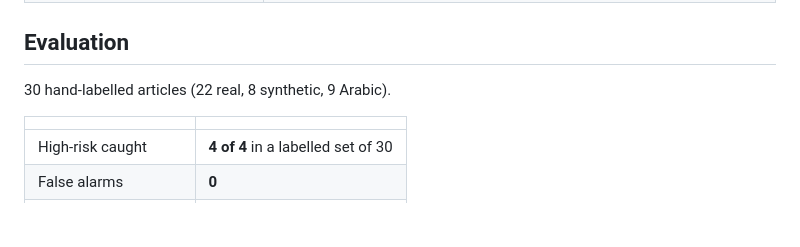
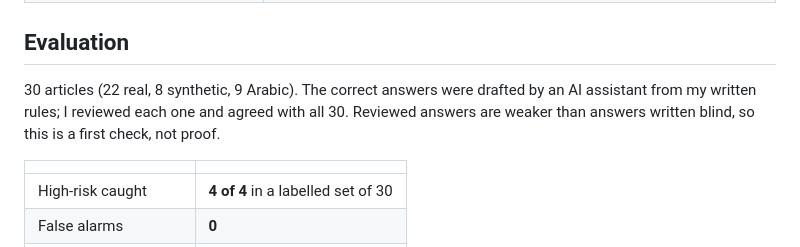
Before and after one commit to Taha-Alnasser/Marsad, a Markdown page: README.md, the part around the change. Drawn GitHub-style; blank space fills up the shorter version.

Commit message:
README: describe how the test answers were made

```diff
--- a/README.md
+++ b/README.md
@@ -76,7 +76,7 @@ flowchart LR
 
 ## Evaluation
 
-30 hand-labelled articles (22 real, 8 synthetic, 9 Arabic).
+30 articles (22 real, 8 synthetic, 9 Arabic). The correct answers were drafted by an AI assistant from my written rules; I reviewed each one and agreed with all 30. Reviewed answers are weaker than answers written blind, so this is a first check, not proof.
 
 | | |
 |---|---|
```
